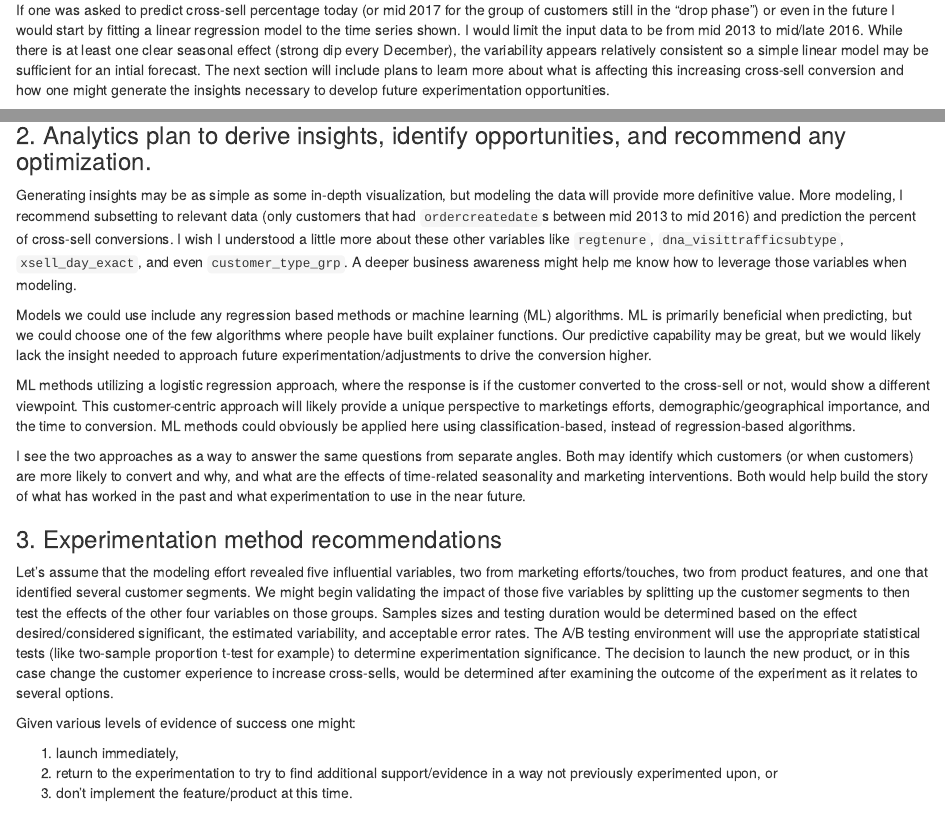
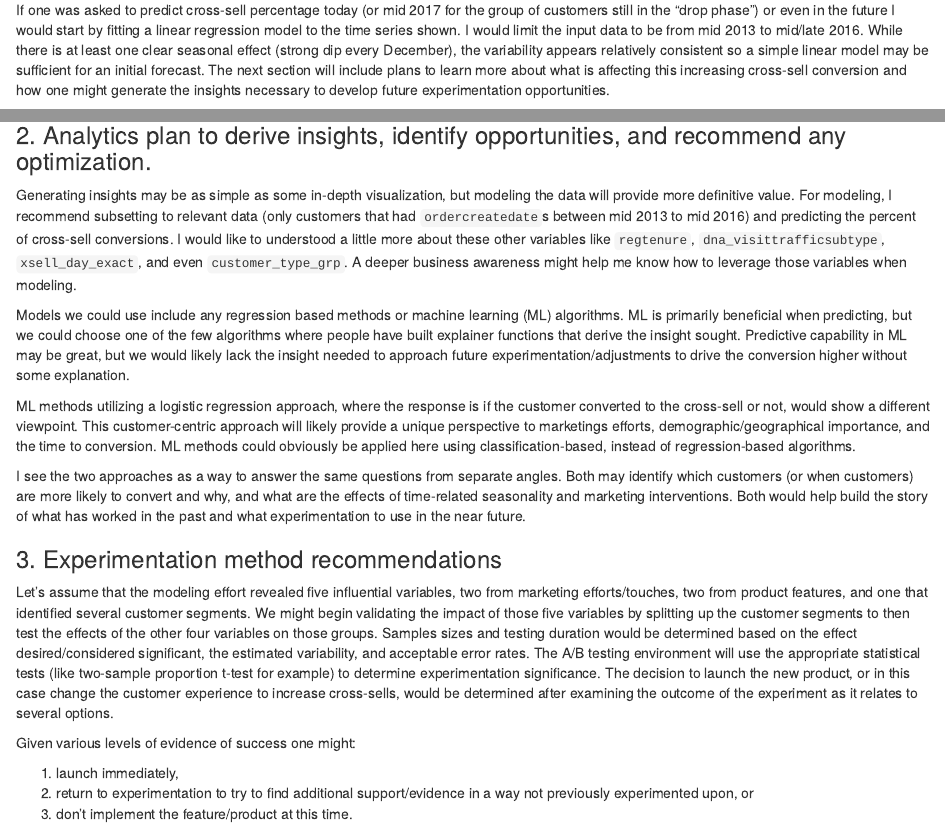
Before and after one commit to trentonpulsipher/ancestryTest, an R Markdown document (R_scripts/assignment_answers_ancestryTest.Rmd): the page in a window 1100 px wide, from 660 px down, and a second part further down, joined at a grey line. Rendered offline with R 4.5, knitr and Pandoc, with nearby package versions; some code elsewhere in the file could not run offline.

Commit message:
completed answers - ready to push to my website

````diff
--- a/R_scripts/assignment_answers_ancestryTest.Rmd
+++ b/R_scripts/assignment_answers_ancestryTest.Rmd
@@ -74,7 +74,7 @@ launch the new product?
 
 My initial look at the data can be found [here](data_discovery_ancestryTest.html) or at https://github.com/trentonpulsipher/ancestryTest/blob/master/R_scripts/data_discovery_ancestryTest.html. To summarize, the percentage of observed users cross-sell to subscription appears to have slowly increased from roughly 11% in mid 2013 to a peak of roughly 15% in mid 2016. As I explained at the end of my data discovery file, the drop in conversion percentage is a result of the time lag to cross-sell. That drop will likely always exist at the most recent point in time and eventually those daily percentages will increase as more time passes.
 
-If one was asked to predict cross-sell percentage today (or mid 2017 for the group of customers still in the "drop phase") or even in the future I would start by fitting a linear regression model to the time series shown. I would limit the input data to be from mid 2013 to mid/late 2016. While there is at least one clear seasonal effect (strong dip every December), the variability appears relatively consistent so a simple linear model may be sufficient for an intial forecast. The next section will include plans to learn more about what is affecting this increasing cross-sell conversion and how one might generate the insights necessary to develop future experimentation opportunities.
+If one was asked to predict cross-sell percentage today (or mid 2017 for the group of customers still in the "drop phase") or even in the future I would start by fitting a linear regression model to the time series shown. I would limit the input data to be from mid 2013 to mid/late 2016. While there is at least one clear seasonal effect (strong dip every December), the variability appears relatively consistent so a simple linear model may be sufficient for an initial forecast. The next section will include plans to learn more about what is affecting this increasing cross-sell conversion and how one might generate the insights necessary to develop future experimentation opportunities.
 
 ```{r xsellOverall}
 g1 <- data %>%
@@ -117,9 +117,9 @@ I have chosen to group by the `ordercreatedate`, thus calculating cross-sell con
 
 ### 2. Analytics plan to derive insights, identify opportunities, and recommend any optimization.
 
-Generating insights may be as simple as some in-depth visualization, but modeling the data will provide more definitive value. More modeling, I recommend subsetting to relevant data (only customers that had `ordercreatedate`s between mid 2013 to mid 2016) and prediction the percent of cross-sell conversions. I wish I understood a little more about these other variables like `regtenure`, `dna_visittrafficsubtype`, `xsell_day_exact`, and even `customer_type_grp`. A deeper business awareness might help me know how to leverage those variables when modeling.
+Generating insights may be as simple as some in-depth visualization, but modeling the data will provide more definitive value. For modeling, I recommend subsetting to relevant data (only customers that had `ordercreatedate`s between mid 2013 to mid 2016) and predicting the percent of cross-sell conversions. I would like to understood a little more about these other variables like `regtenure`, `dna_visittrafficsubtype`, `xsell_day_exact`, and even `customer_type_grp`. A deeper business awareness might help me know how to leverage those variables when modeling.
 
-Models we could use include any regression based methods or machine learning (ML) algorithms. ML is primarily beneficial when predicting, but we could choose one of the few algorithms where people have built explainer functions. Our predictive capability may be great, but we would likely lack the insight needed to approach future experimentation/adjustments to drive the conversion higher.
+Models we could use include any regression based methods or machine learning (ML) algorithms. ML is primarily beneficial when predicting, but we could choose one of the few algorithms where people have built explainer functions that derive the insight sought. Predictive capability in ML may be great, but we would likely lack the insight needed to approach future experimentation/adjustments to drive the conversion higher without some explanation.
 
 ML methods utilizing a logistic regression approach, where the response is if the customer converted to the cross-sell or not, would show a different viewpoint. This customer-centric approach will likely provide a unique perspective to marketings efforts, demographic/geographical importance, and the time to conversion. ML methods could obviously be applied here using classification-based, instead of regression-based algorithms.
 
@@ -133,7 +133,7 @@ Let's assume that the modeling effort revealed five influential variables, two f
 Given various levels of evidence of success one might:
 
 1. launch immediately,
-2. return to the experimentation to try to find additional support/evidence in a way not previously experimented upon, or
+2. return to experimentation to try to find additional support/evidence in a way not previously experimented upon, or
 3. don't implement the feature/product at this time.
 
 All options should consider costs (financial, code maintenance, failure or poor customer experience potential, etc.) and benefits (improved customer experience/engagement, future potential upsell opportunities, incremental revenue, etc.) associated with the decision. In some cases a future return to the same or very similar experiment might lead to a different outcome so creating a reproducible environment for future runs may prove valuable.
````
Also changed, not shown: R_scripts/assignment_answers_ancestryTest.html.
